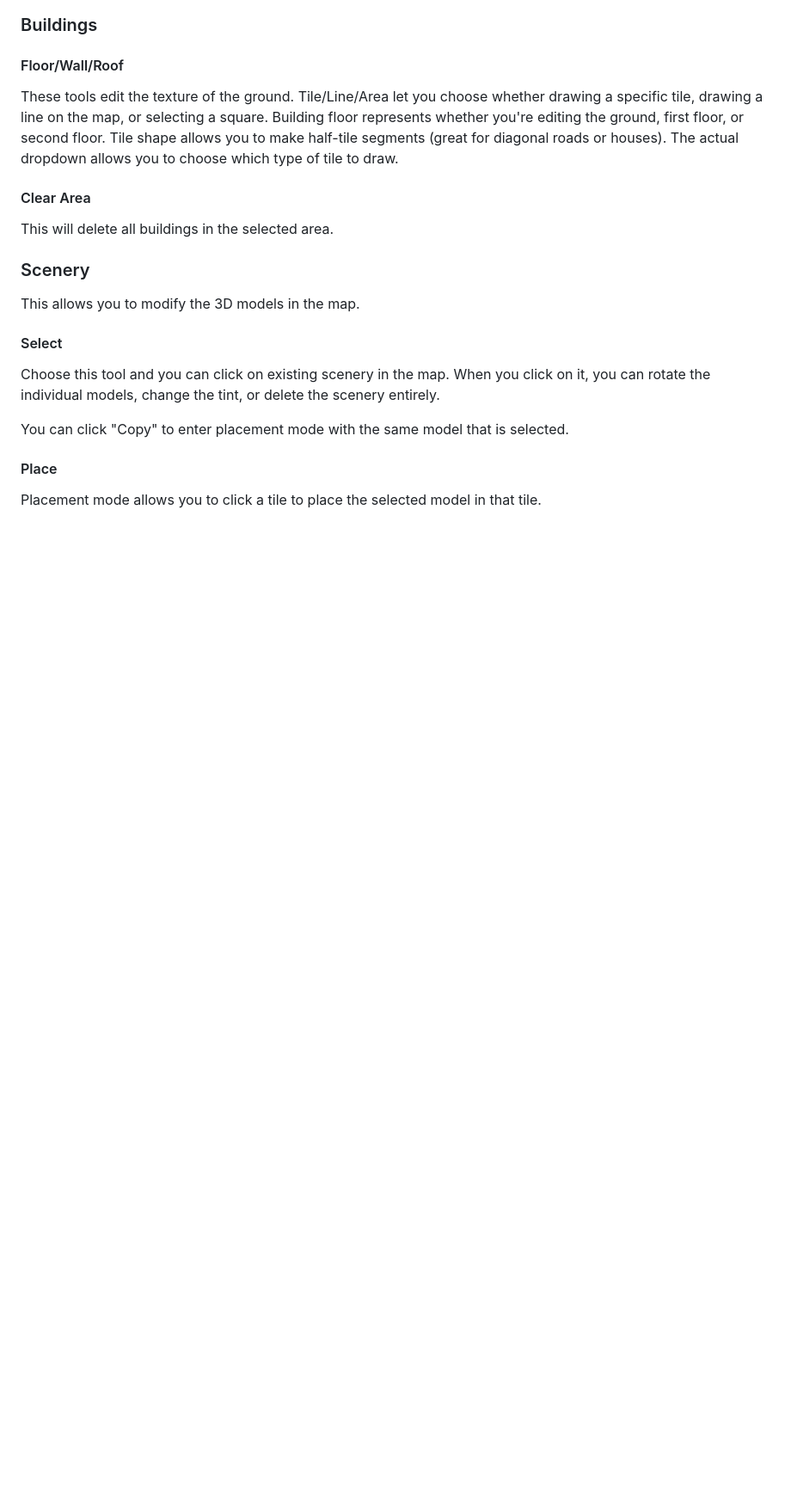
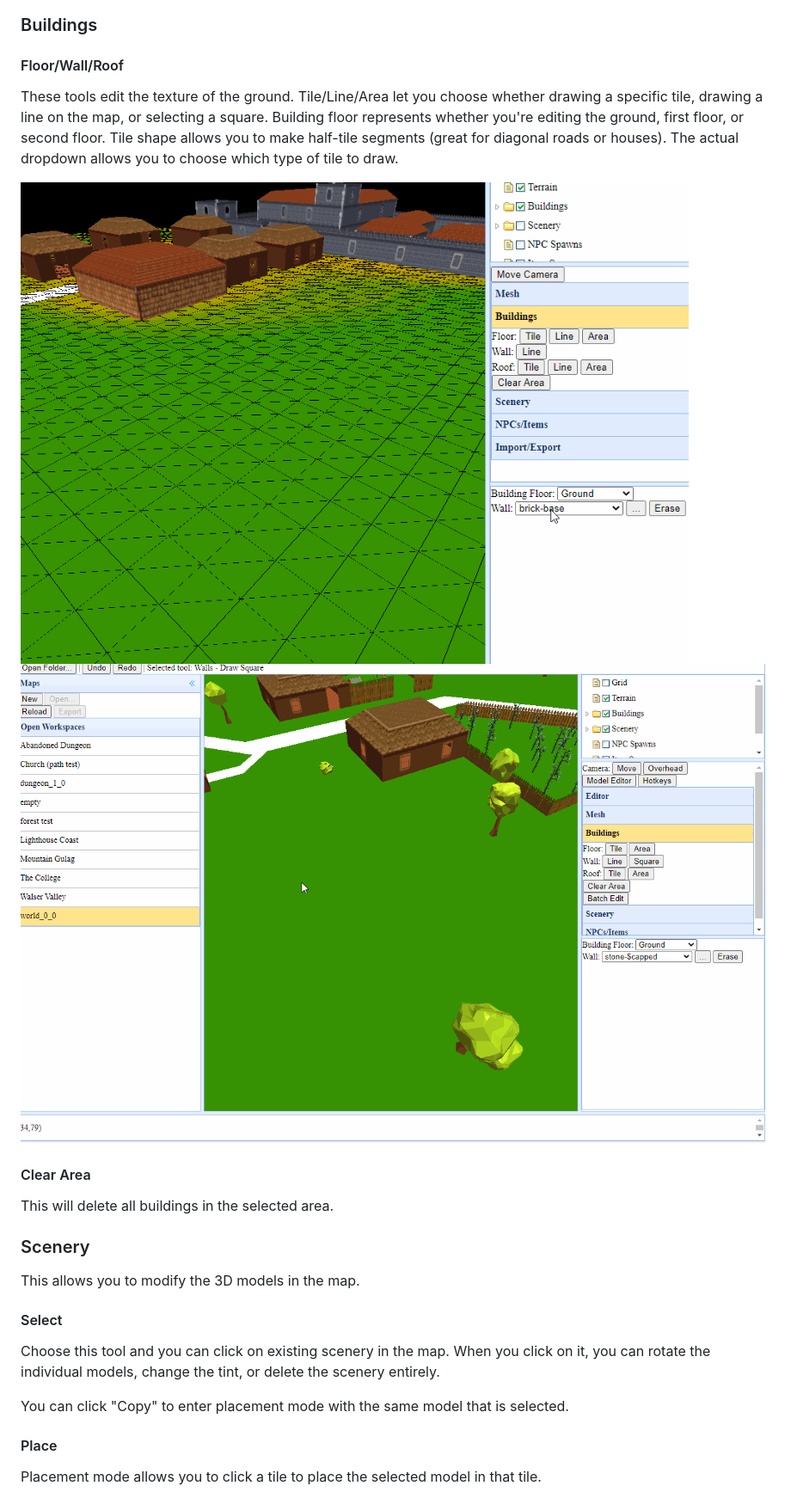
Before and after one commit to genfanad/genfanad-level-tools, a Markdown page: README.md, the part around one of its changes. Shown at 86% size. GitHub-like rendering; pictures changed too: guide/place_wall.gif (added), guide/place_wall_square.gif (added); blank space fills up the shorter version.

```diff
--- a/README.md
+++ b/README.md
@@ -55,6 +71,9 @@ Height maps work similarly.
 ### Buildings
 #### Floor/Wall/Roof
 These tools edit the texture of the ground. Tile/Line/Area let you choose whether drawing a specific tile, drawing a line on the map, or selecting a square. Building floor represents whether you're editing the ground, first floor, or second floor. Tile shape allows you to make half-tile segments (great for diagonal roads or houses). The actual dropdown allows you to choose which type of tile to draw.
+
+![Wall Placement Demo](guide/place_wall.gif?raw=true)
+![Wall Placement Square Demo](guide/place_wall_square.gif?raw=true)
 
 #### Clear Area
 This will delete all buildings in the selected area.
```
Also changed, not shown: other parts of README.md (+20 -2 lines), guide/cut_paste.gif (added), guide/flatten.gif (added), 3 other files.
